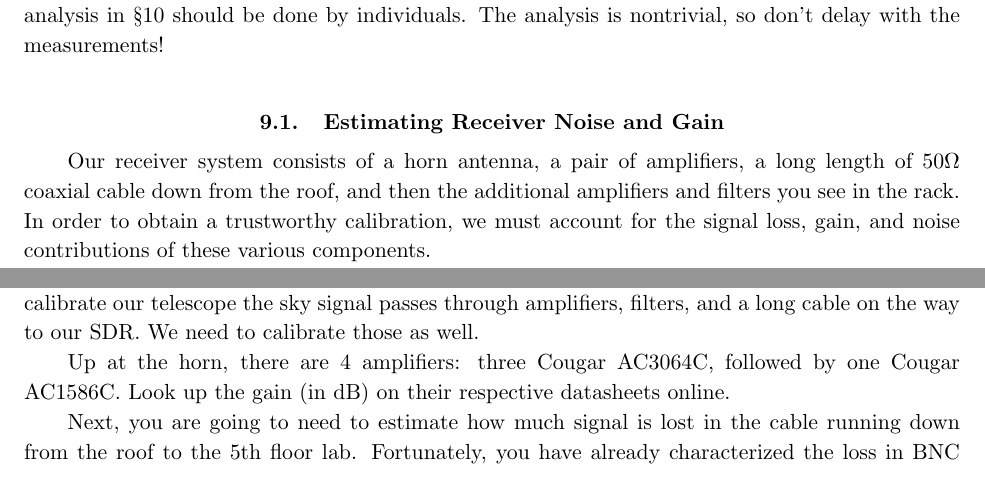
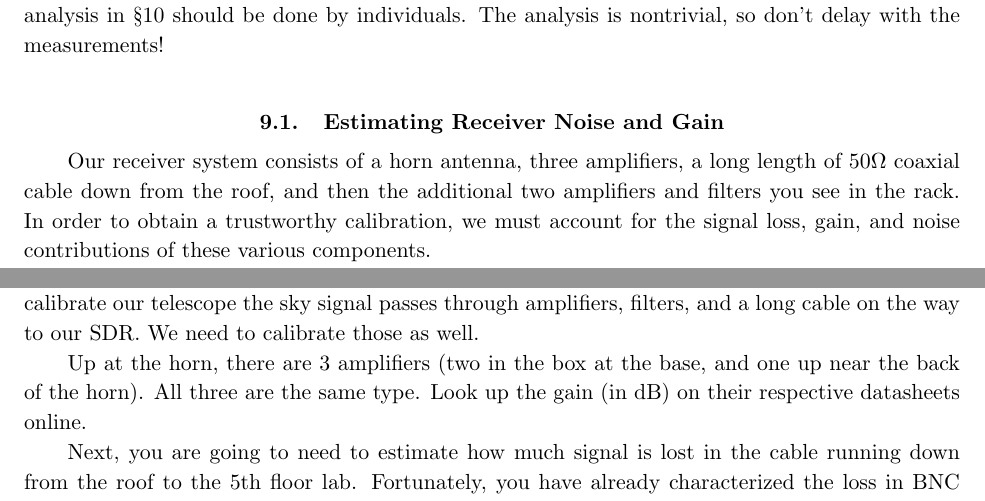
Before and after one commit to AaronParsons/ugradio, a LaTeX paper (lab_bighorn/bighorn.tex): two parts of pages 11 and 13 of 14, joined at a grey line, cut so that both start at the same text. Compiled offline with pdfLaTeX.

Commit message:
Updated info about amps in Lab2

```diff
--- a/lab_bighorn/bighorn.tex
+++ b/lab_bighorn/bighorn.tex
@@ -667,9 +667,9 @@ measurements!
 
 \subsection{Estimating Receiver Noise and Gain}
 
-Our receiver system consists of a horn antenna, a pair of amplifiers,
+Our receiver system consists of a horn antenna, three amplifiers,
 a long length of 50$\Omega$
-coaxial cable down from the roof, and then the additional amplifiers and
+coaxial cable down from the roof, and then the additional two amplifiers and
 filters you see in the rack. In order to obtain a trustworthy calibration,
 we must account for the signal loss, gain, and noise
 contributions of these various components.
@@ -786,9 +786,9 @@ that isn't enough to calibrate our telescope the sky signal passes through
 amplifiers, filters, and a long cable on the way to our SDR. We need
 to calibrate those as well.
 
-Up at the horn, there are 4 amplifiers: three Cougar AC3064C, followed by
-one Cougar AC1586C. Look up the gain (in dB) on their respective datasheets
-online.
+Up at the horn, there are 3 amplifiers (two in the box at the base,
+and one up near the back of the horn). All three are the same type.
+Look up the gain (in dB) on their respective datasheets online.
 
 Next, you are going to need to estimate how much signal is lost in the
 cable running down from the roof to the 5th floor lab. Fortunately, you
```
Also changed, not shown: lab_bighorn/bighorn.pdf, lab_bighorn/bighorn.tex (2 more changed lines).
